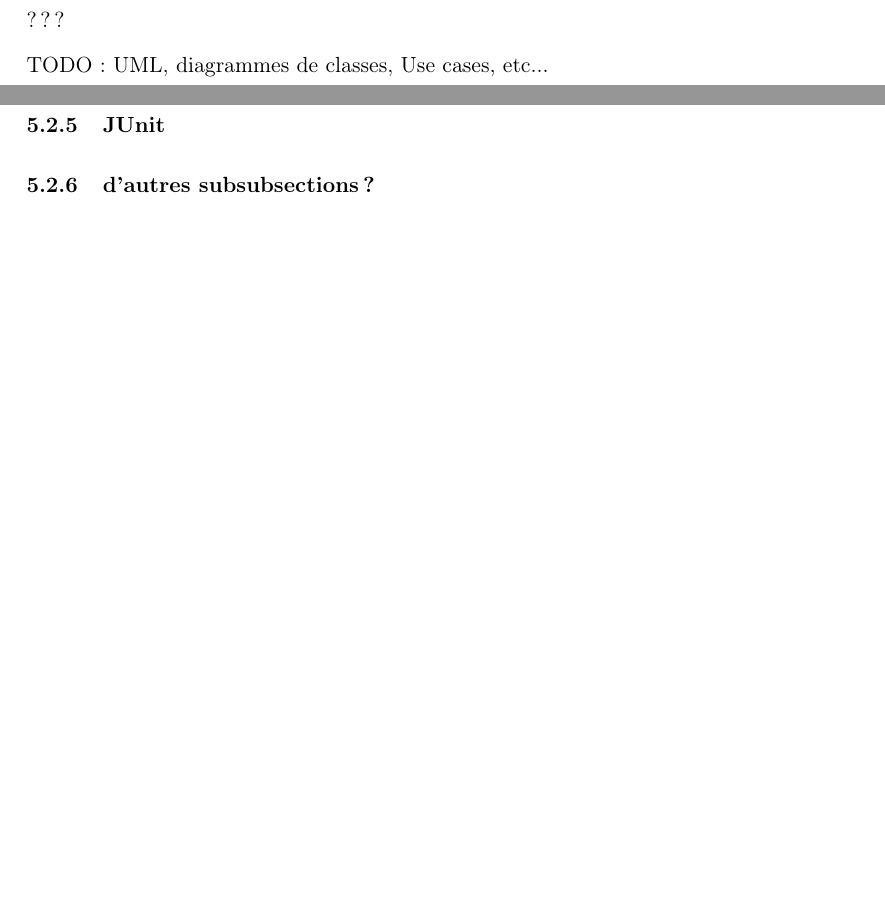
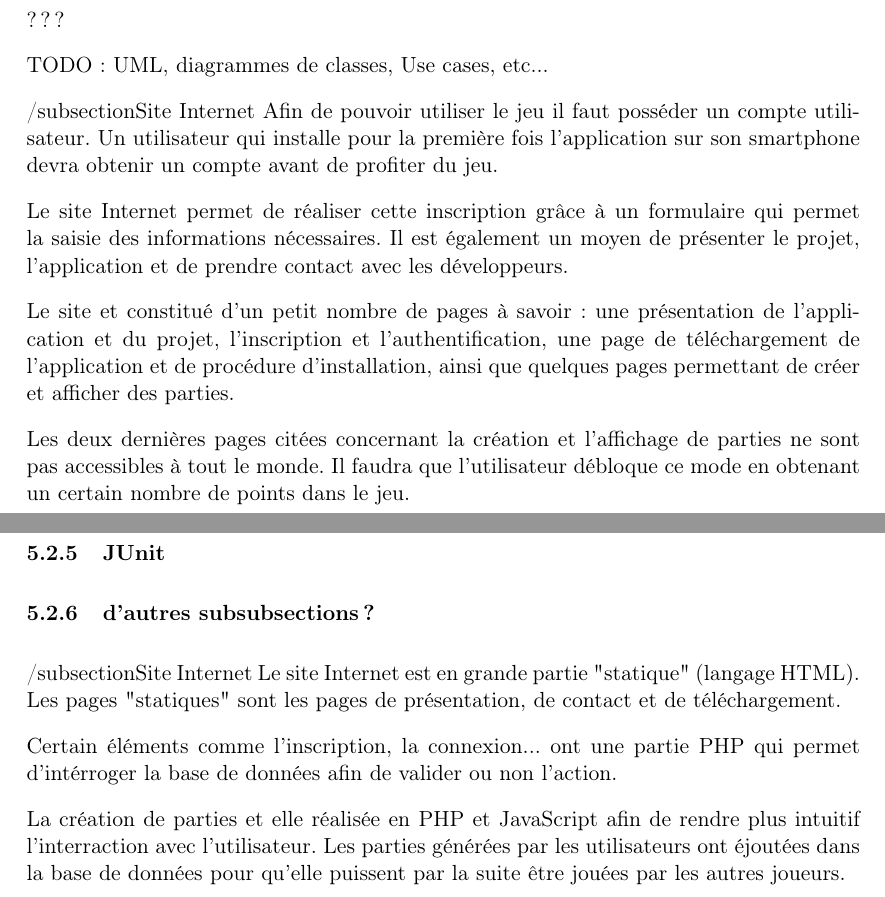
Before and after one commit to SuzanneSoy/2011-m1s2-ter, a LaTeX document (rapport/rapport.tex): two parts of pages 15 and 16 of 21, joined at a grey line, cut so that both start at the same text, the shorter picture padded with empty space. Compiled offline with pdfLaTeX.

Commit message:
Première ébauche sur le rapport de la conception et réalisation du site Internet.

```diff
--- a/rapport/rapport.tex
+++ b/rapport/rapport.tex
@@ -342,6 +342,16 @@ TYPE\_RELATION(\underline{num}, name, extended\_name, info) \\
 
 TODO: UML, diagrammes de classes, Use cases, etc...
 
+/subsection{Site Internet}
+Afin de pouvoir utiliser le jeu il faut posséder un compte utilisateur. Un utilisateur qui installe pour la première fois l'application sur son smartphone devra obtenir un compte avant de profiter du jeu.
+
+Le site Internet permet de réaliser cette inscription grâce à un formulaire qui permet la saisie des informations nécessaires. Il est également un moyen de présenter le projet, l'application et de prendre contact avec les développeurs.
+
+Le site et constitué d'un petit nombre de pages à savoir : une présentation de l'application et du projet, l'inscription et l'authentification, une page de téléchargement de l'application et de procédure d'installation, ainsi que quelques pages permettant de créer et afficher des parties.
+
+Les deux dernières pages citées concernant la création et l'affichage de parties ne sont pas accessibles à tout le monde. Il faudra que l'utilisateur débloque ce mode en obtenant un certain nombre de points dans le jeu.
+
+
 
 \section{Réalisation}
 \subsection{Cahier des charges}
@@ -366,6 +376,14 @@ TODO: UML, diagrammes de classes, Use cases, etc...
 \subsubsection{Gestionnaire de version~: GitHub}
 \subsubsection{JUnit}
 \subsubsection{d'autres subsubsections~?}
+
+
+/subsection{Site Internet}
+Le site Internet est en grande partie "statique" (langage HTML). Les pages "statiques" sont les pages de présentation, de contact et de téléchargement.
+
+Certain éléments comme l'inscription, la connexion... ont une partie PHP qui permet d'intérroger la base de données afin de valider ou non l'action.
+
+La création de parties et elle réalisée en PHP et JavaScript afin de rendre plus intuitif l'interraction avec l'utilisateur. Les parties générées par les utilisateurs ont éjoutées dans la base de données pour qu'elle puissent par la suite être jouées par les autres joueurs.
 
 
 \section{Discussion}
```
